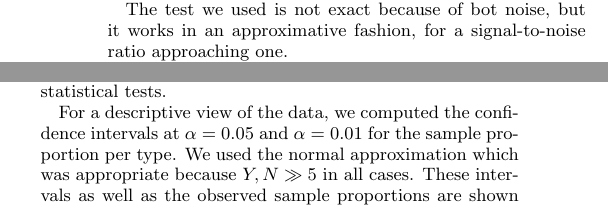
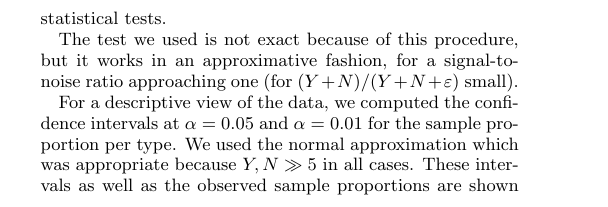
Before and after one commit to jeromebaum/paper-translucent-soups2014, a LaTeX paper (transparent.tex): two parts of the columns of page 5 of 9 before the commit and part of one column of page 5 of 9 after it, the two joined at a grey line, cut so that both start at the same text. Compiled offline with pdfLaTeX.

Commit message:
clean up stats description

```diff
--- a/transparent.tex
+++ b/transparent.tex
@@ -493,9 +493,6 @@ $\sum$               & 25       & 30            & 55 \\
 
 We tested the null hypotheses that there is pairwise no difference in trustworthiness. To do this we totalled the data over the sites Google Mail and Bank of America. We then ran Fisher's exact test and applied a Bonferri correction (factor 3) to account for family-wise error. The two-tailed p-values are summarized in Table \ref{fig:results:pvalues}.
 
-The test we used is not exact because of bot noise, but it works in an approximative fashion,
-for a signal-to-noise ratio approaching one.
-
 By making additional assumptions on the Google Consumer Survey responses we were able to apply a correction to account for the bot responses. Specifically we assumed that bots (and unattentive human participants) chose at random between the possibilities. That is, bot responses are distributed i.i.d. $\mathcal U\{Y,N,\varepsilon\}$ where $\mathcal U$ is the uniform distribution.
 
 % maybe add something about the noise floor not being clear, i.e. we don't know if spammers and non-serious people click on one thing more than others. however, the problem should be reduced because we randomised order of questions.
@@ -506,6 +503,9 @@ Under these assumptions the best estimate for the human responses when we measur
 \[ (\hat Y',\hat N')=(Y-\varepsilon,N-\varepsilon) \]
 
 So we subtracted the ``I'm not a human'' response count from the ``Yes'' count and its triple from the sample population prior to summing across the sites and running the statistical tests.
+
+The test we used is not exact because of this procedure, but it works in an approximative fashion,
+for a signal-to-noise ratio approaching one (for $(Y+N)/(Y+N+\varepsilon)$ small).
 
 \begin{table}
 \centering
```
